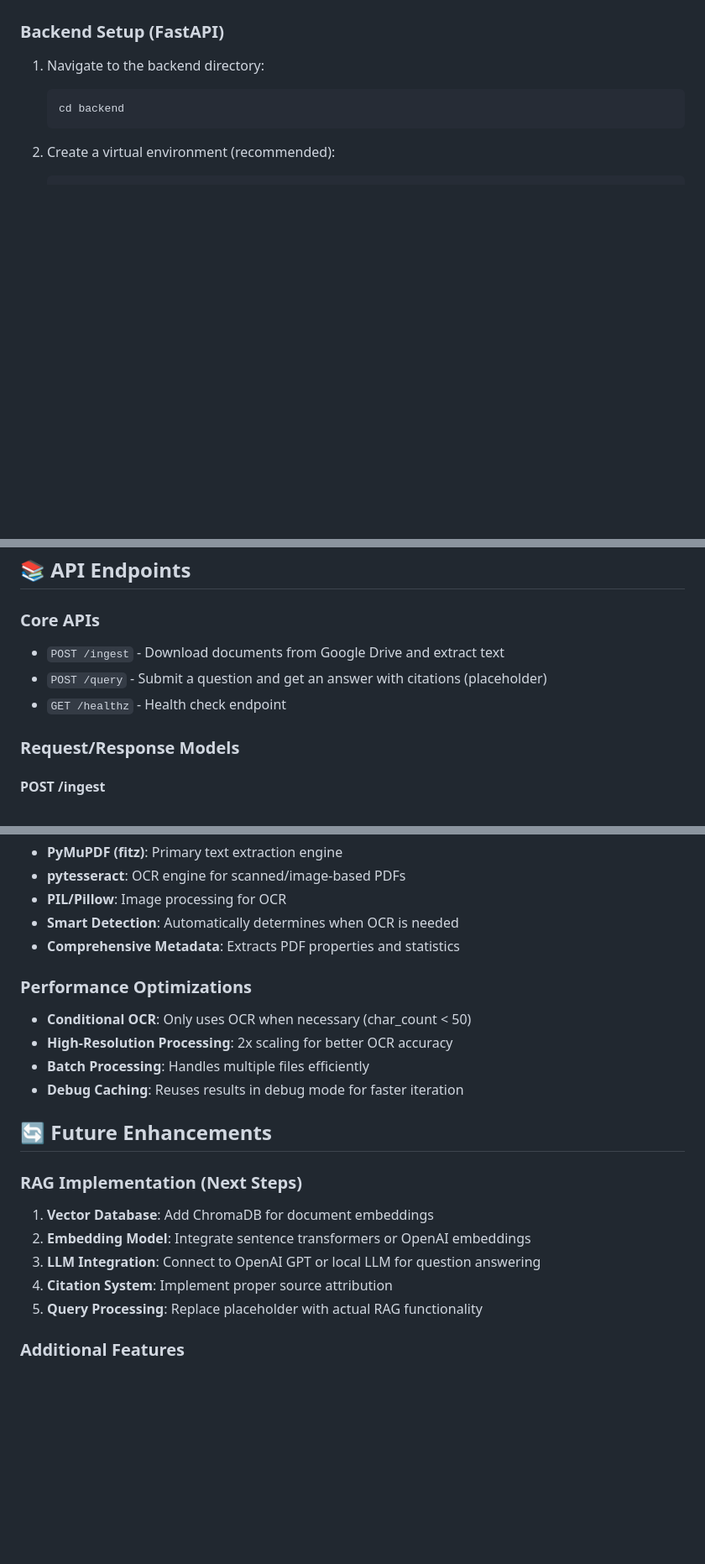
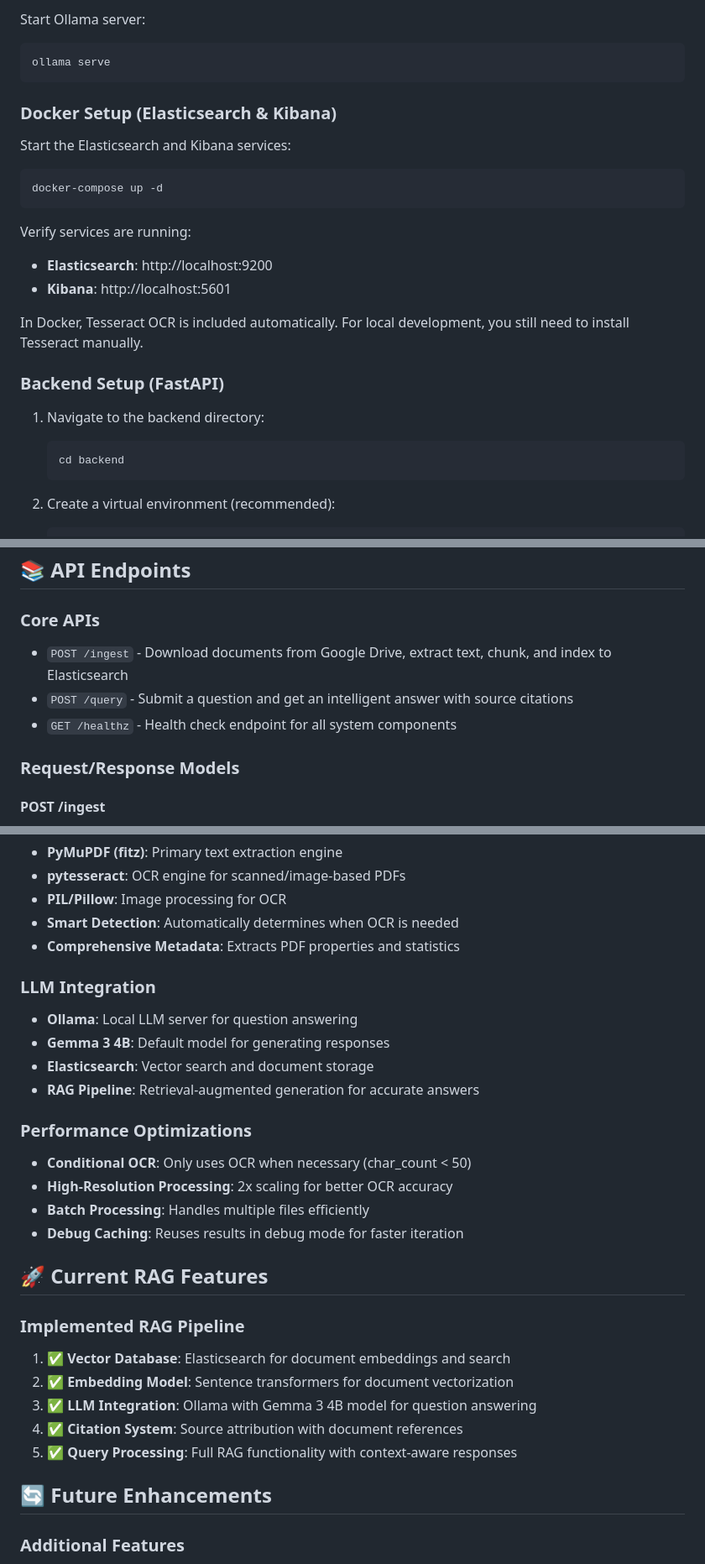
Before and after one commit to DigvijayIngole55/hexaware-take-home-Digvijay, a Markdown page: README.md, 3 parts joined by grey strips. Shown: that part at 84% size. Rendered like a GitHub page; blank space fills up the shorter version.

````diff
--- a/README.md
+++ b/README.md
@@ -61,3 +85,20 @@ Download and install from: https://github.com/UB-Mannheim/tesseract/wiki
+Start Ollama server:
+```bash
+ollama serve
+```
+
+### Docker Setup (Elasticsearch & Kibana)
+
+Start the Elasticsearch and Kibana services:
+```bash
+docker-compose up -d
+```
+
+Verify services are running:
+- **Elasticsearch**: http://localhost:9200
+- **Kibana**: http://localhost:5601
+
+In Docker, Tesseract OCR is included automatically. For local development, you still need to install Tesseract manually.
 
 ### Backend Setup (FastAPI)
 
@@ -116,9 +157,9 @@ The frontend will be available at: http://localhost:5001
 
 ### Core APIs
 
-- `POST /ingest` - Download documents from Google Drive and extract text
-- `POST /query` - Submit a question and get an answer with citations (placeholder)
-- `GET /healthz` - Health check endpoint
+- `POST /ingest` - Download documents from Google Drive, extract text, chunk, and index to Elasticsearch
+- `POST /query` - Submit a question and get an intelligent answer with source citations
+- `GET /healthz` - Health check endpoint for all system components
 
 ### Request/Response Models
 
@@ -285,20 +374,28 @@ curl "http://localhost:8080/healthz"
 - **Smart Detection**: Automatically determines when OCR is needed
 - **Comprehensive Metadata**: Extracts PDF properties and statistics
 
+### LLM Integration
+- **Ollama**: Local LLM server for question answering
+- **Gemma 3 4B**: Default model for generating responses
+- **Elasticsearch**: Vector search and document storage
+- **RAG Pipeline**: Retrieval-augmented generation for accurate answers
+
 ### Performance Optimizations
 - **Conditional OCR**: Only uses OCR when necessary (char_count < 50)
 - **High-Resolution Processing**: 2x scaling for better OCR accuracy
 - **Batch Processing**: Handles multiple files efficiently
 - **Debug Caching**: Reuses results in debug mode for faster iteration
 
+## 🚀 Current RAG Features
+
+### Implemented RAG Pipeline
+1. **✅ Vector Database**: Elasticsearch for document embeddings and search
+2. **✅ Embedding Model**: Sentence transformers for document vectorization
+3. **✅ LLM Integration**: Ollama with Gemma 3 4B model for question answering
+4. **✅ Citation System**: Source attribution with document references
+5. **✅ Query Processing**: Full RAG functionality with context-aware responses
+
 ## 🔄 Future Enhancements
-
-### RAG Implementation (Next Steps)
-1. **Vector Database**: Add ChromaDB for document embeddings
-2. **Embedding Model**: Integrate sentence transformers or OpenAI embeddings
-3. **LLM Integration**: Connect to OpenAI GPT or local LLM for question answering
-4. **Citation System**: Implement proper source attribution
-5. **Query Processing**: Replace placeholder with actual RAG functionality
 
 ### Additional Features
 1. **Authentication**: Add user authentication and authorization
````
Also changed, not shown: other parts of README.md (+93 -21 lines).
